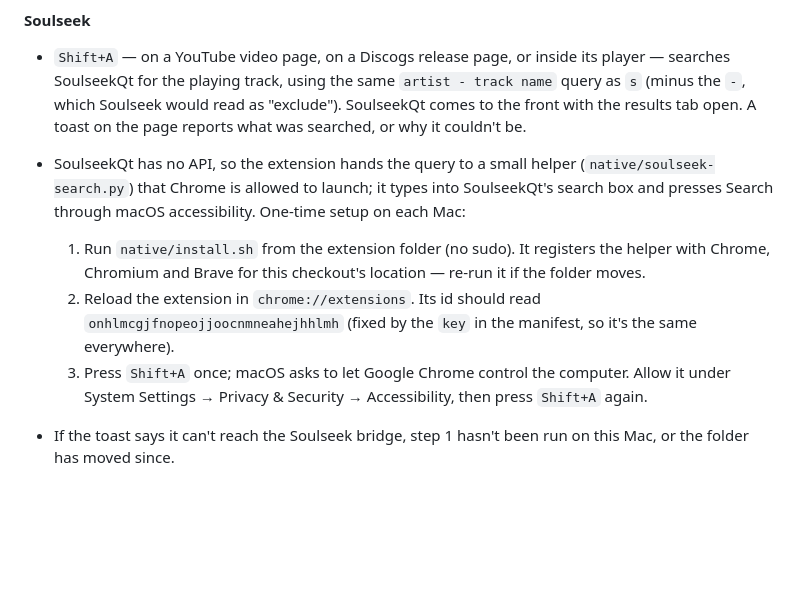
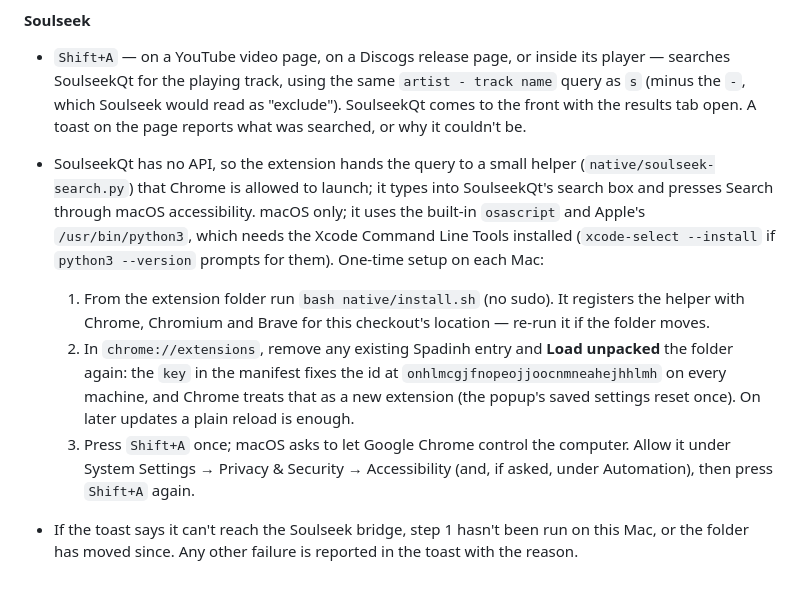
Before and after one commit to andyd94/spadinh, a Markdown page: README.MD, the part around the change. Rendered like a GitHub page; blank space fills up the shorter version.

Commit message:
docs: spell out the Soulseek setup - how to run install.sh, re-adding the extension for its new id, and what the helper needs from macOS

```diff
--- a/README.MD
+++ b/README.MD
@@ -58,10 +58,10 @@
 
 - `Shift+A` — on a YouTube video page, on a Discogs release page, or inside its player — searches SoulseekQt for the playing track, using the same `artist - track name` query as `s` (minus the ` - `, which Soulseek would read as "exclude"). SoulseekQt comes to the front with the results tab open. A toast on the page reports what was searched, or why it couldn't be.
 
-- SoulseekQt has no API, so the extension hands the query to a small helper (`native/soulseek-search.py`) that Chrome is allowed to launch; it types into SoulseekQt's search box and presses Search through macOS accessibility. One-time setup on each Mac:
+- SoulseekQt has no API, so the extension hands the query to a small helper (`native/soulseek-search.py`) that Chrome is allowed to launch; it types into SoulseekQt's search box and presses Search through macOS accessibility. macOS only; it uses the built-in `osascript` and Apple's `/usr/bin/python3`, which needs the Xcode Command Line Tools installed (`xcode-select --install` if `python3 --version` prompts for them). One-time setup on each Mac:
 
-  1) Run `native/install.sh` from the extension folder (no sudo). It registers the helper with Chrome, Chromium and Brave for this checkout's location — re-run it if the folder moves.
-  2) Reload the extension in `chrome://extensions`. Its id should read `onhlmcgjfnopeojjoocnmneahejhhlmh` (fixed by the `key` in the manifest, so it's the same everywhere).
-  3) Press `Shift+A` once; macOS asks to let Google Chrome control the computer. Allow it under System Settings → Privacy & Security → Accessibility, then press `Shift+A` again.
+  1) From the extension folder run `bash native/install.sh` (no sudo). It registers the helper with Chrome, Chromium and Brave for this checkout's location — re-run it if the folder moves.
+  2) In `chrome://extensions`, remove any existing Spadinh entry and **Load unpacked** the folder again: the `key` in the manifest fixes the id at `onhlmcgjfnopeojjoocnmneahejhhlmh` on every machine, and Chrome treats that as a new extension (the popup's saved settings reset once). On later updates a plain reload is enough.
+  3) Press `Shift+A` once; macOS asks to let Google Chrome control the computer. Allow it under System Settings → Privacy & Security → Accessibility (and, if asked, under Automation), then press `Shift+A` again.
 
-- If the toast says it can't reach the Soulseek bridge, step 1 hasn't been run on this Mac, or the folder has moved since.
+- If the toast says it can't reach the Soulseek bridge, step 1 hasn't been run on this Mac, or the folder has moved since. Any other failure is reported in the toast with the reason.
```
